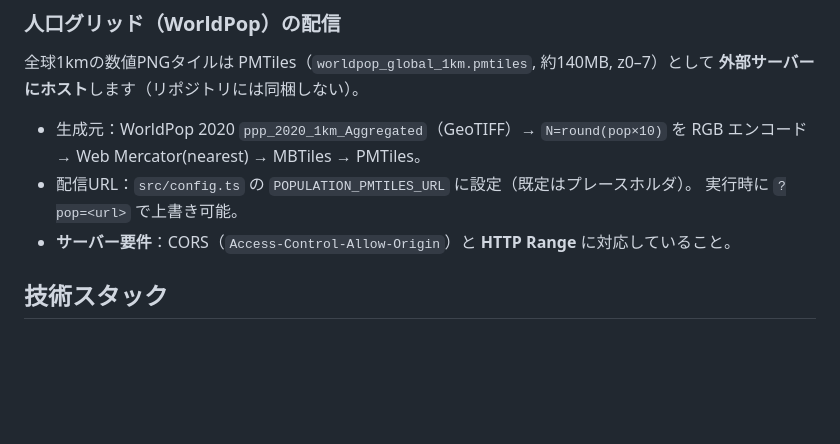
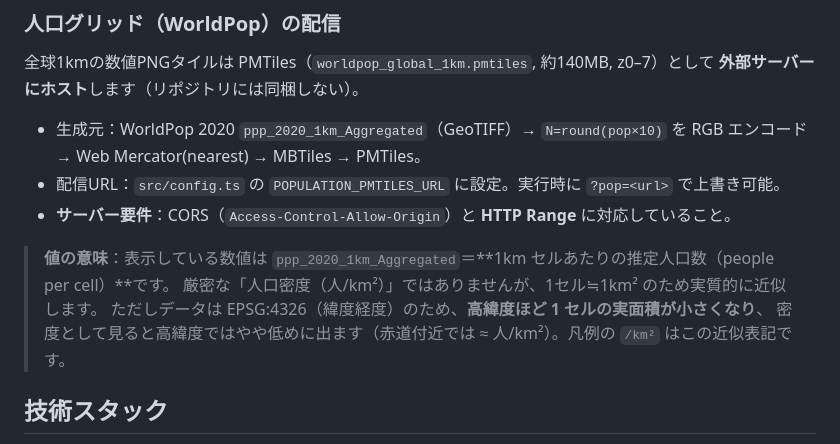
Before and after one commit to shiwaku/mapterhorn-viewer, a Markdown page: README.md, the part around the change. Rendered like a GitHub page; blank space fills up the shorter version.

Commit message:
docs: clarify WorldPop value is people-per-cell (≈ density)
Note that the displayed value is ppp_2020_1km_Aggregated (people per
~1km cell), which approximates people/km² but is a count, not a true
density, and is slightly understated at high latitudes (EPSG:4326).

Claude-Session: https://claude.ai/code/session_01P1j4eFMLvWm95fCPJHF9B3

```diff
--- a/README.md
+++ b/README.md
@@ -42,9 +42,13 @@
 
 - 生成元：WorldPop 2020 `ppp_2020_1km_Aggregated`（GeoTIFF）→ `N=round(pop×10)` を RGB エンコード →
   Web Mercator(nearest) → MBTiles → PMTiles。
-- 配信URL：`src/config.ts` の `POPULATION_PMTILES_URL` に設定（既定はプレースホルダ）。
-  実行時に `?pop=<url>` で上書き可能。
+- 配信URL：`src/config.ts` の `POPULATION_PMTILES_URL` に設定。実行時に `?pop=<url>` で上書き可能。
 - **サーバー要件**：CORS（`Access-Control-Allow-Origin`）と **HTTP Range** に対応していること。
+
+> **値の意味**：表示している数値は `ppp_2020_1km_Aggregated`＝**1km セルあたりの推定人口数（people per cell）**です。
+> 厳密な「人口密度（人/km²）」ではありませんが、1セル≒1km² のため実質的に近似します。
+> ただしデータは EPSG:4326（緯度経度）のため、**高緯度ほど 1 セルの実面積が小さくなり**、
+> 密度として見ると高緯度ではやや低めに出ます（赤道付近では ≈ 人/km²）。凡例の `/km²` はこの近似表記です。
 
 ## 技術スタック
 
```
